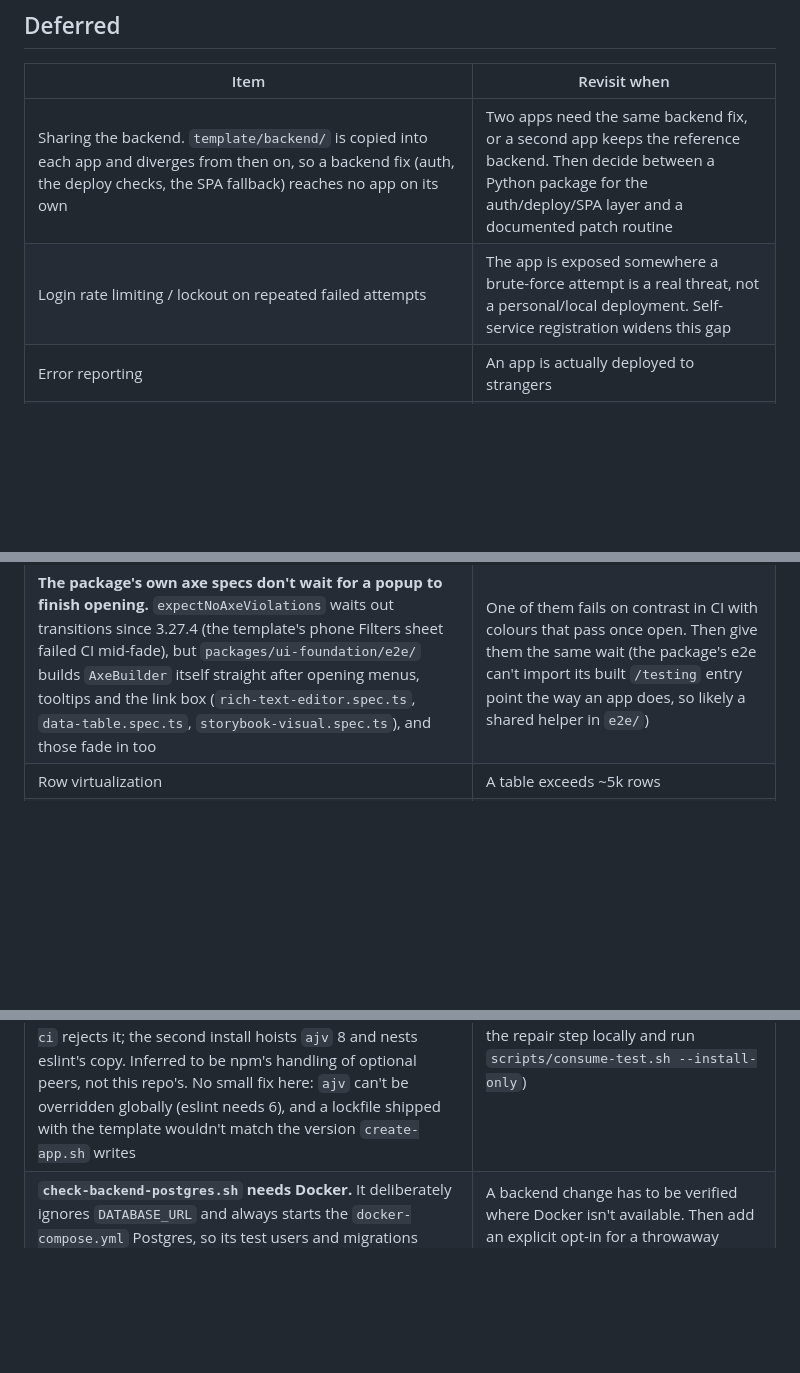
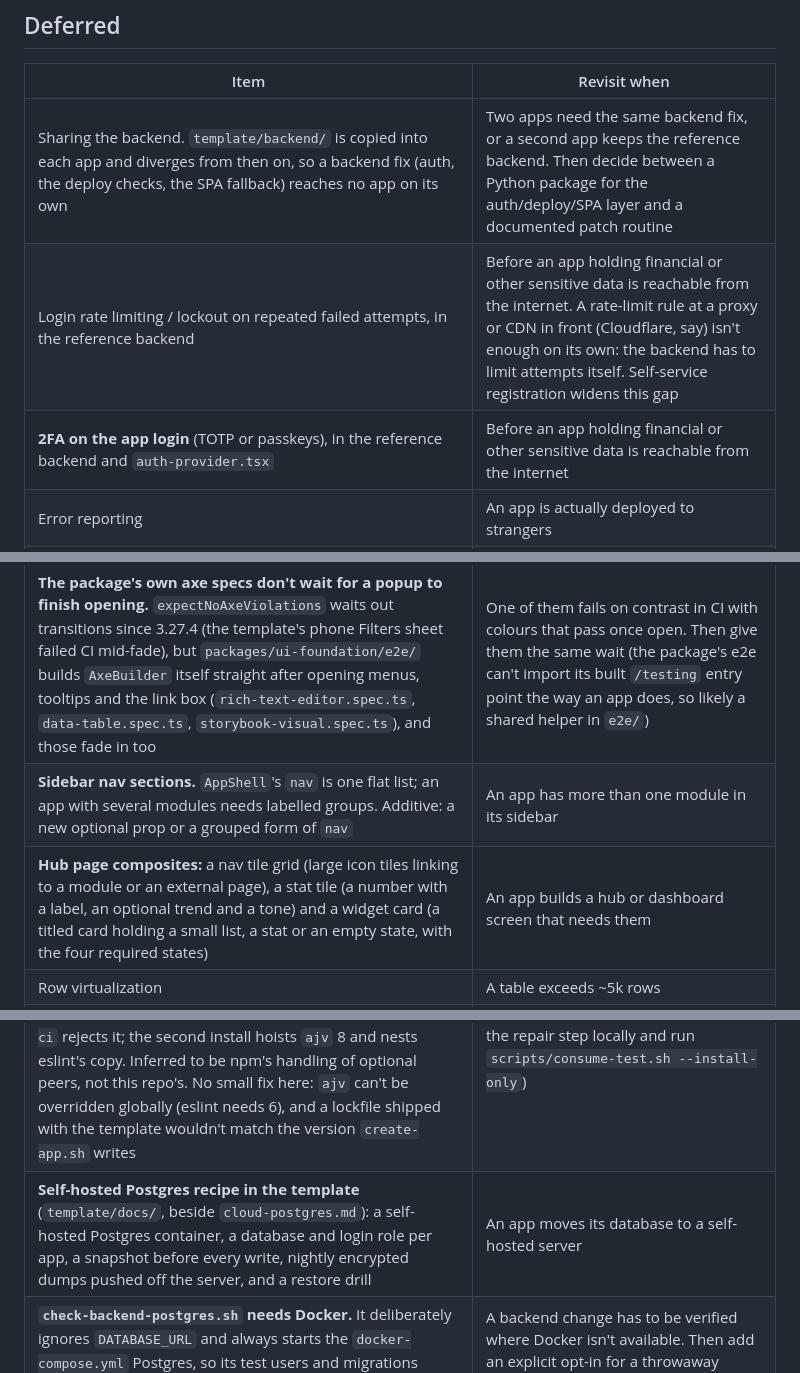
Before and after one commit to Tristan2828/ui-foundation, a Markdown page: docs/DEFERRED.md, 3 parts joined by grey strips. Rendered like a GitHub page; blank space fills up the shorter version.

Commit message:
DEFERRED: sidebar nav sections, hub composites, 2FA, self-hosted Postgres recipe (#117)
Docs-only; no package or template change, so no release.

- New rows: sidebar nav sections (an optional grouped form of AppShell's
  nav), hub page composites (nav tile grid, stat tile, widget card), 2FA
  on the app login (TOTP or passkeys) and a self-hosted Postgres recipe
  in the template.
- Login rate limiting now revisits on the same trigger as 2FA: before an
  app holding financial or other sensitive data is reachable from the
  internet. A rate-limit rule at a proxy or CDN in front isn't enough on
  its own.


Claude-Session: https://claude.ai/code/session_01RjPxLgXyrJ823u7SV6xmJy

Co-authored-by: Claude <noreply@anthropic.com>

```diff
--- a/docs/DEFERRED.md
+++ b/docs/DEFERRED.md
@@ -45,7 +45,8 @@ history has every removed row).
 | Item | Revisit when |
 |---|---|
 | Sharing the backend. `template/backend/` is copied into each app and diverges from then on, so a backend fix (auth, the deploy checks, the SPA fallback) reaches no app on its own | Two apps need the same backend fix, or a second app keeps the reference backend. Then decide between a Python package for the auth/deploy/SPA layer and a documented patch routine |
-| Login rate limiting / lockout on repeated failed attempts | The app is exposed somewhere a brute-force attempt is a real threat, not a personal/local deployment. Self-service registration widens this gap |
+| Login rate limiting / lockout on repeated failed attempts, in the reference backend | Before an app holding financial or other sensitive data is reachable from the internet. A rate-limit rule at a proxy or CDN in front (Cloudflare, say) isn't enough on its own: the backend has to limit attempts itself. Self-service registration widens this gap |
+| **2FA on the app login** (TOTP or passkeys), in the reference backend and `auth-provider.tsx` | Before an app holding financial or other sensitive data is reachable from the internet |
 | Error reporting | An app is actually deployed to strangers |
 | Additional themes | The developer wants a distinct look; the two-layer tokens already support it. Still no theme-switcher UI (see Excluded) |
 | TypeScript 7 (native compiler) | typescript-eslint, openapi-typescript and Storybook's react-docgen-typescript all support it. TS 7's package exposes no classic JS API, and all three are built on that API. The tsconfigs are already TS 7-clean. When revisiting, drop the `openapi-typescript` → `typescript` entry in the `overrides` of the root and template `package.json` once openapi-typescript's own peer range covers the installed TypeScript |
@@ -68,11 +69,14 @@ history has every removed row).
 | The password limit isn't in the contract. The reference backend refuses a password over 1024 characters (3.27.1), but `LoginRequest` is the foundation's part of `openapi.yaml`, and adding `maxLength` there fails every existing app's `check-contract` until it copies the change: a breaking change for a low finding | The next major release for another reason. Then add `maxLength: 1024` to the password in `openapi/foundation.yaml` and the template's spec, with the upgrade step |
 | **A failed logout doesn't say so.** Since 3.27.2 a logout the server doesn't confirm (network down) still ends the session on screen and lands on `/login`, silently. The server's session may still be open, so a reload can sign the person back in. Saying so needs a notice carried to `/login`: `AppShell`'s `Toaster` unmounts with the shell | Someone is surprised to find themselves still signed in, or an app is used on shared computers. Then a notice on `/login` (router state, or a `Toaster` outside the shell) |
 | **The package's own axe specs don't wait for a popup to finish opening.** `expectNoAxeViolations` waits out transitions since 3.27.4 (the template's phone Filters sheet failed CI mid-fade), but `packages/ui-foundation/e2e/` builds `AxeBuilder` itself straight after opening menus, tooltips and the link box (`rich-text-editor.spec.ts`, `data-table.spec.ts`, `storybook-visual.spec.ts`), and those fade in too | One of them fails on contrast in CI with colours that pass once open. Then give them the same wait (the package's e2e can't import its built `/testing` entry point the way an app does, so likely a shared helper in `e2e/`) |
+| **Sidebar nav sections.** `AppShell`'s `nav` is one flat list; an app with several modules needs labelled groups. Additive: a new optional prop or a grouped form of `nav` | An app has more than one module in its sidebar |
+| **Hub page composites:** a nav tile grid (large icon tiles linking to a module or an external page), a stat tile (a number with a label, an optional trend and a tone) and a widget card (a titled card holding a small list, a stat or an empty state, with the four required states) | An app builds a hub or dashboard screen that needs them |
 | Row virtualization | A table exceeds ~5k rows |
 | `AppError` kinds for 403 (`forbidden`) and 409 (`conflict`); both render as the generic `server` error today | A backend actually returns either. None does: another user's widget is a deliberate 404, and a duplicate email is a 422 |
 | Dependency-allowlist enforcement for `backend/pyproject.toml`, mirroring `ui-foundation check-deps` on the npm side | The backend gains a second contributor or session where an unreviewed Python dependency is a real risk |
 | **The `<nav>` landmark doesn't contain the nav at phone width.** `AppShell` wraps `<Sidebar>` in `<nav aria-label="Primary">`, but below the mobile breakpoint the sidebar renders into a Sheet portaled to `document.body`, so the landmark is empty there. axe doesn't flag it and the links are reachable and labelled, so this is a semantics quirk. The a11y suite reads the links from the sheet on mobile | `AppShell`'s nav markup changes for another reason, or a screen-reader pass on a phone is actually done. Confirm first how it reads in a real mobile screen reader |
 | **A new app's first `npm install` writes a lock `npm ci` rejects.** `create-app.sh` repairs it (3.9.0: `npm ci`, then one more `npm install`), but the cause is upstream and still there at 3.16.0, on npm 10.9.4 and 11.7.0. The first install hoists eslint's `ajv` 6 and `ajv-formats` 3 to the root, which breaks `@hookform/resolvers`' *optional* peers (`ajv ^8`, `ajv-formats ^2.1.1`). `npm install` accepts that and `npm ci` rejects it; the second install hoists `ajv` 8 and nests eslint's copy. Inferred to be npm's handling of optional peers, not this repo's. No small fix here: `ajv` can't be overridden globally (eslint needs 6), and a lockfile shipped with the template wouldn't match the version `create-app.sh` writes | The guard's second `npm install` also fails, an app's own later `npm install` writes a lock `npm ci` rejects, or an npm release changes this (check: drop the repair step locally and run `scripts/consume-test.sh --install-only`) |
+| **Self-hosted Postgres recipe in the template** (`template/docs/`, beside `cloud-postgres.md`): a self-hosted Postgres container, a database and login role per app, a snapshot before every write, nightly encrypted dumps pushed off the server, and a restore drill | An app moves its database to a self-hosted server |
 | **`check-backend-postgres.sh` needs Docker.** It deliberately ignores `DATABASE_URL` and always starts the `docker-compose.yml` Postgres, so its test users and migrations never land in a real database. Claude Code cloud sessions have no Docker, so there it can't run (3.9.0's migration was checked against a local `initdb` Postgres by hand instead) | A backend change has to be verified where Docker isn't available. Then add an explicit opt-in for a throwaway database (a separate variable, never `DATABASE_URL` or `backend/.env`), not a fallback |
 | **Apps don't get the cloud session hook.** This repo's `.claude/hooks/session-start.sh` (npm install, the backend venv, the Playwright browser mapping) lives at the root, outside what `sync` writes, so an app worked on in a Claude Code cloud session hits the same browser-revision gap | An app is worked on in a cloud session and its `verify` fails on missing browsers. Then decide whether `sync` writes the hook into `.claude/` (it already owns the agent files there) or `docs/create-an-app.md` says how to add it |
 | **Phone width is asserted, not designed.** The `mobile-chrome` project proves the app works at 393px, but that is inherited from shadcn, not chosen. 3.22 eased the worst of it (less-used filters behind `SecondaryFilters`, a pinned first column capped at 45% of the screen), but every column past the second is still off-screen with no column-visibility or density control | An app is genuinely used on a phone and someone complains. Decide first between "usable at 393px" (today) and "designed for 393px" (column priority, density, a card layout) |
```
